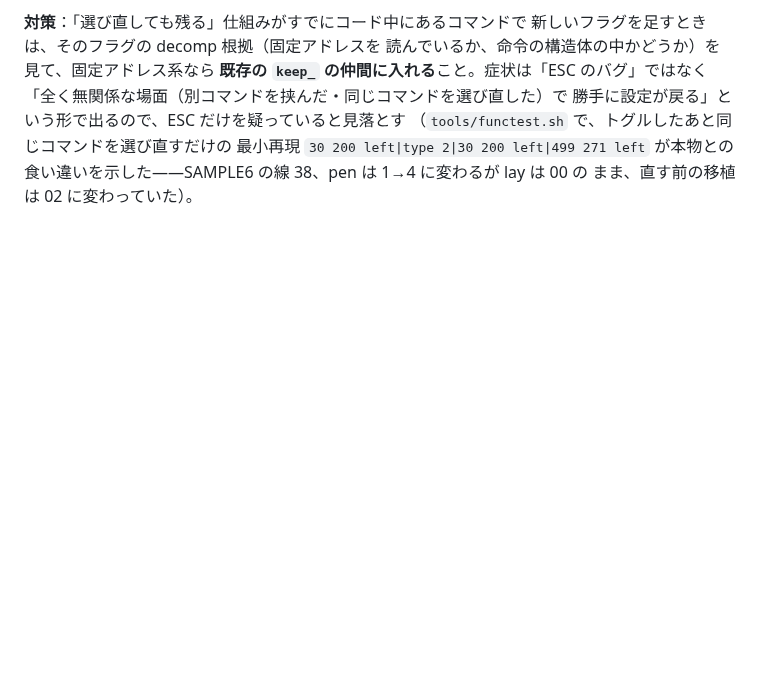
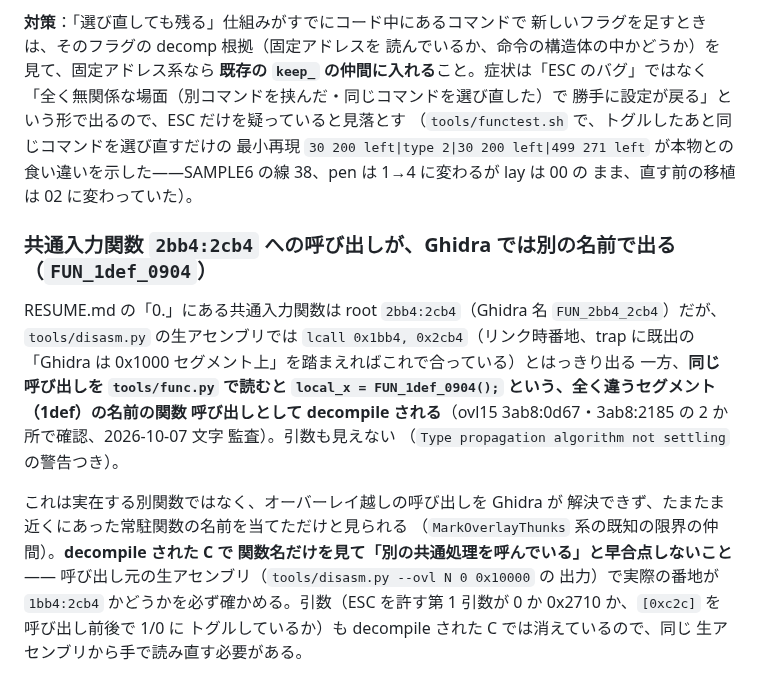
Before and after one commit to yomei-o/jwcad_dos_wasm, a Markdown page: notes/traps.md, the part around the change. GitHub-like rendering; blank space fills up the shorter version.

```diff
--- a/notes/traps.md
+++ b/notes/traps.md
@@ -460,3 +460,25 @@ decomp（src/henkei.h・src/copy.h などの `[ESC]` 札の実機撮り）や
 最小再現 `30 200 left|type 2|30 200 left|499 271 left` が本物との
 食い違いを示した——SAMPLE6 の線 38、pen は 1→4 に変わるが lay は 00 の
 まま、直す前の移植は 02 に変わっていた）。
+
+### 共通入力関数 `2bb4:2cb4` への呼び出しが、Ghidra では別の名前で出る（`FUN_1def_0904`）
+
+RESUME.md の「0.」にある共通入力関数は root `2bb4:2cb4`（Ghidra 名
+`FUN_2bb4_2cb4`）だが、`tools/disasm.py` の生アセンブリでは
+`lcall 0x1bb4, 0x2cb4`（リンク時番地、trap に既出の「Ghidra は
+0x1000 セグメント上」を踏まえればこれで合っている）とはっきり出る
+一方、**同じ呼び出しを `tools/func.py` で読むと `local_x =
+FUN_1def_0904();` という、全く違うセグメント（1def）の名前の関数
+呼び出しとして decompile される**（ovl15 3ab8:0d67・3ab8:2185 の
+2 か所で確認、2026-10-07 文字 監査）。引数も見えない
+（`Type propagation algorithm not settling` の警告つき）。
+
+これは実在する別関数ではなく、オーバーレイ越しの呼び出しを Ghidra が
+解決できず、たまたま近くにあった常駐関数の名前を当てただけと見られる
+（`MarkOverlayThunks` 系の既知の限界の仲間）。**decompile された C で
+関数名だけを見て「別の共通処理を呼んでいる」と早合点しないこと**——
+呼び出し元の生アセンブリ（`tools/disasm.py --ovl N 0 0x10000` の
+出力）で実際の番地が `1bb4:2cb4` かどうかを必ず確かめる。引数（ESC
+を許す第 1 引数が 0 か 0x2710 か、`[0xc2c]` を呼び出し前後で 1/0 に
+トグルしているか）も decompile された C では消えているので、同じ
+生アセンブリから手で読み直す必要がある。
```
Also changed, not shown: RESUME.md (+8 -1 lines), nokori.md (+6 -0 lines).
